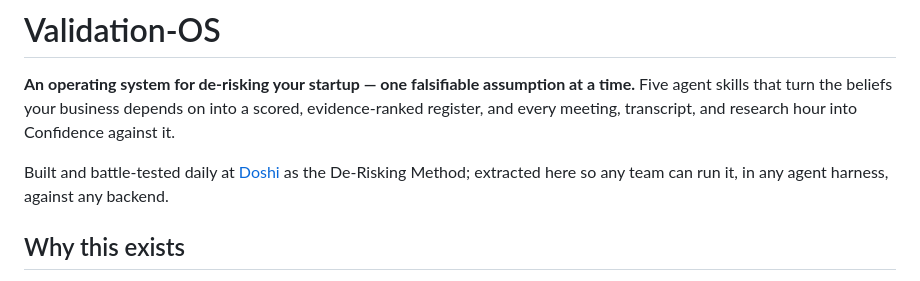
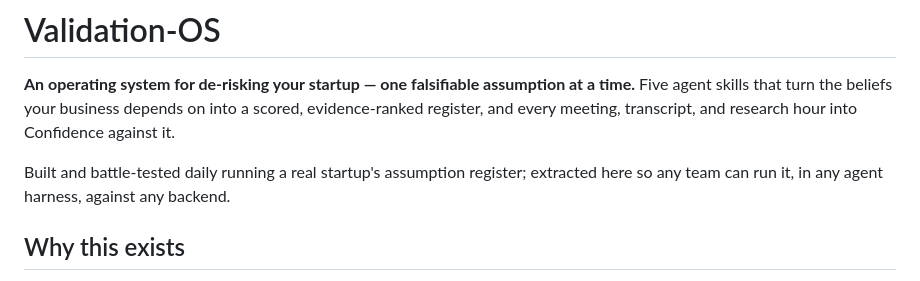
Before and after one commit to bfish1996/validation-os, a Markdown page: README.md, the part around the change. Drawn GitHub-style.

Commit message:
docs: tighten README intro wording
Co-Authored-By: Claude Sonnet 5 <noreply@anthropic.com>

```diff
--- a/README.md
+++ b/README.md
@@ -5,9 +5,9 @@ assumption at a time.** Five agent skills that turn the beliefs your
 business depends on into a scored, evidence-ranked register, and every
 meeting, transcript, and research hour into Confidence against it.
 
-Built and battle-tested daily at [Doshi](https://doshi.app) as the
-De-Risking Method; extracted here so any team can run it, in any agent
-harness, against any backend.
+Built and battle-tested daily running a real startup's assumption
+register; extracted here so any team can run it, in any agent harness,
+against any backend.
 
 ## Why this exists
 
```
